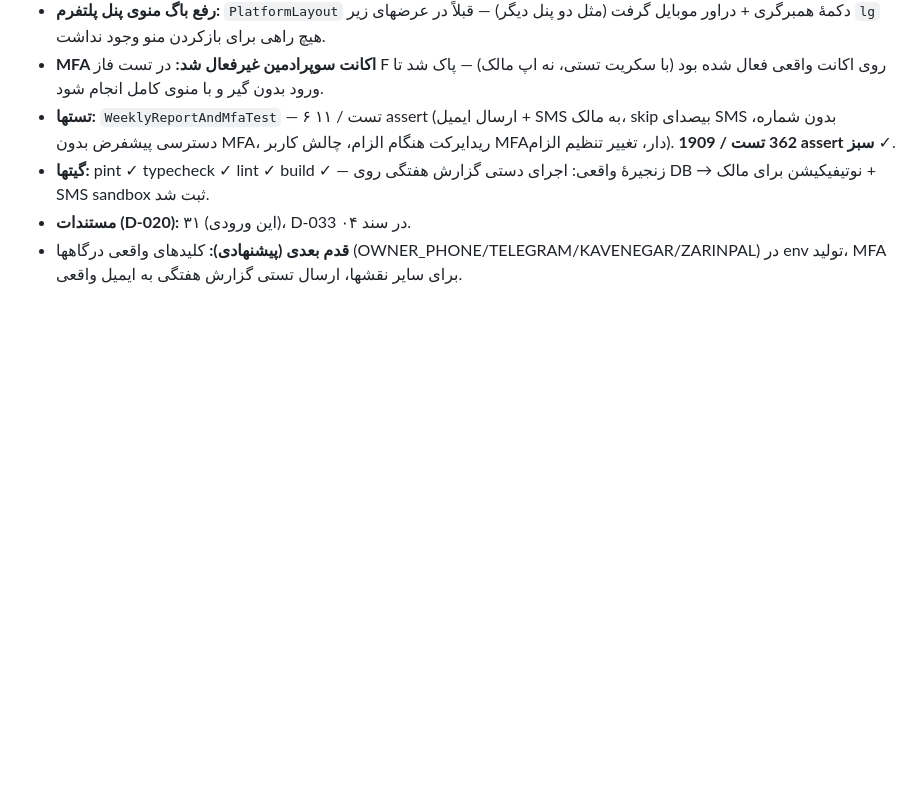
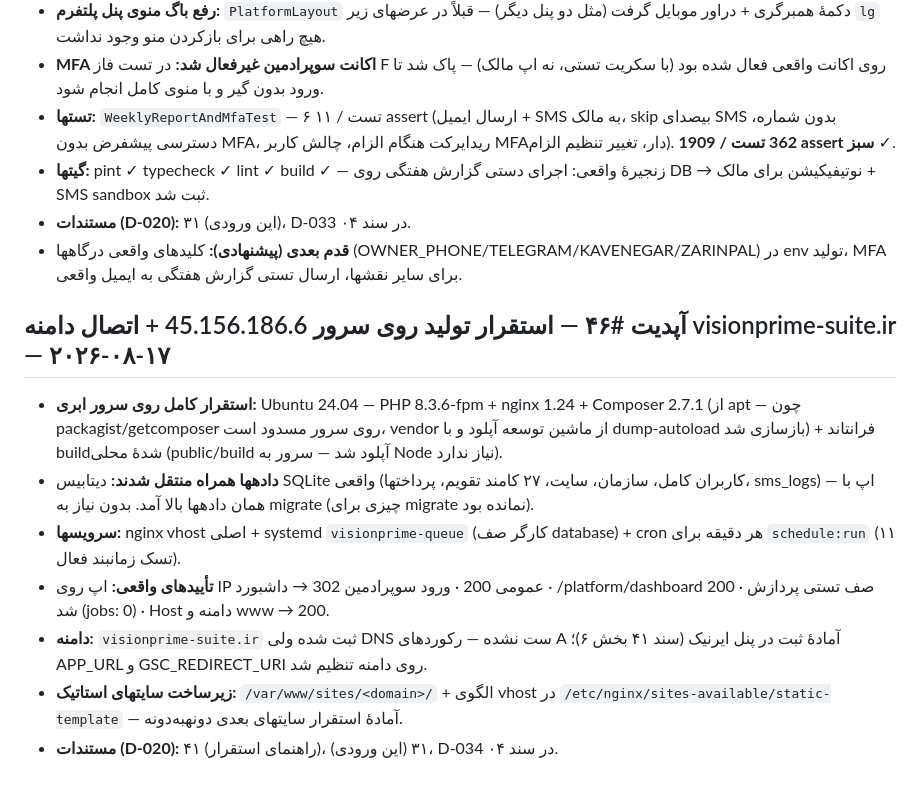
Before and after one commit to amiro20-visionprim/VisionPrime-Suite, a Markdown page: vision-prime-docs/31-Progress-Log.md, the part around the change. Rendered like a GitHub page; blank space fills up the shorter version.

```diff
--- a/vision-prime-docs/31-Progress-Log.md
+++ b/vision-prime-docs/31-Progress-Log.md
@@ -500,3 +500,13 @@
 - **گیتها:** pint ✓ typecheck ✓ lint ✓ build ✓ — زنجیرهٔ واقعی: اجرای دستی گزارش هفتگی روی DB → نوتیفیکیشن برای مالک + SMS sandbox ثبت شد.
 - **مستندات (D-020):** ۳۱ (این ورودی)، D-033 در سند ۰۴.
 - **قدم بعدی (پیشنهادی):** کلیدهای واقعی درگاهها (OWNER_PHONE/TELEGRAM/KAVENEGAR/ZARINPAL) در env تولید، MFA برای سایر نقشها، ارسال تستی گزارش هفتگی به ایمیل واقعی.
+
+## آپدیت #۴۶ — استقرار تولید روی سرور 45.156.186.6 + اتصال دامنه visionprime-suite.ir — ۲۰۲۶-۰۸-۱۷
+
+- **استقرار کامل روی سرور ابری:** Ubuntu 24.04 — PHP 8.3.6-fpm + nginx 1.24 + Composer 2.7.1 (از apt — چون packagist/getcomposer روی سرور مسدود است، vendor از ماشین توسعه آپلود و با dump-autoload بازسازی شد) + فرانتاند buildشدهٔ محلی (public/build آپلود شد — سرور به Node نیاز ندارد).
+- **دادهها همراه منتقل شدند:** دیتابیس SQLite واقعی (کاربران کامل، سازمان، سایت، ۲۷ کامند تقویم، پرداختها، sms_logs) — اپ با همان دادهها بالا آمد. بدون نیاز به migrate (چیزی برای migrate نمانده بود).
+- **سرویسها:** nginx vhost اصلی + systemd `visionprime-queue` (کارگر صف database) + cron هر دقیقه برای `schedule:run` (۱۱ تسک زمانبند فعال).
+- **تأییدهای واقعی:** اپ روی IP عمومی 200 · ورود سوپرادمین 302 → داشبورد · /platform/dashboard 200 · صف تستی پردازش شد (jobs: 0) · Host دامنه و www → 200.
+- **دامنه:** `visionprime-suite.ir` ثبت شده ولی DNS ست نشده — رکوردهای A آمادهٔ ثبت در پنل ایرنیک (سند ۴۱ بخش ۶)؛ APP_URL و GSC_REDIRECT_URI روی دامنه تنظیم شد.
+- **زیرساخت سایتهای استاتیک:** `/var/www/sites/<domain>/` + الگوی vhost در `/etc/nginx/sites-available/static-template` — آمادهٔ استقرار سایتهای بعدی دونهبه‌دونه.
+- **مستندات (D-020):** ۴۱ (راهنمای استقرار)، ۳۱ (این ورودی)، D-034 در سند ۰۴.
```
Also changed, not shown: vision-prime-docs/04-Decision-Log.md (+1 -0 lines), vision-prime-docs/41-Production-Deployment-Guide.md (added, +80 -0 lines).
